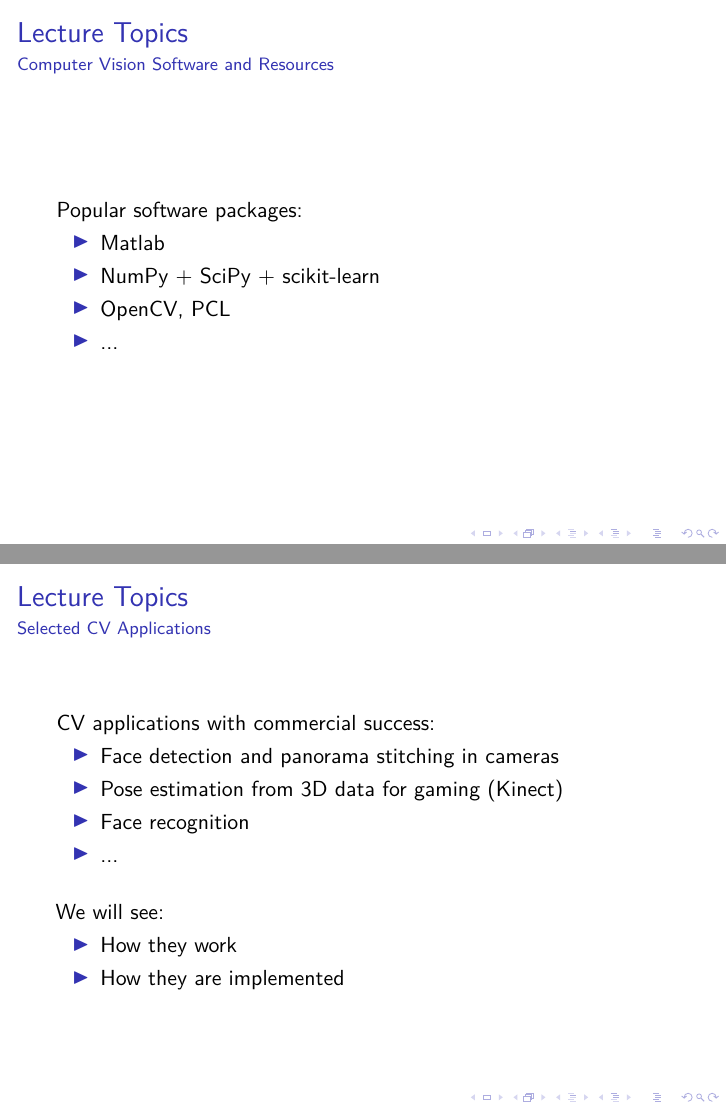
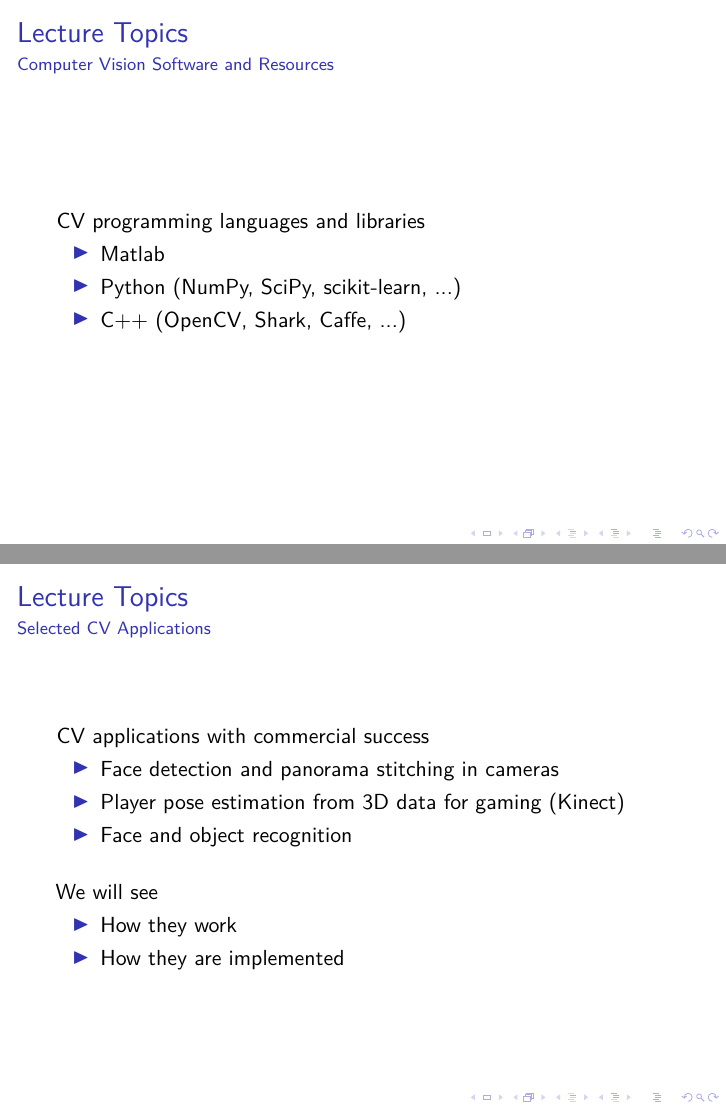
Before and after one commit to cpra/cvsp-vo-slides, LaTeX slides (0-preview/slides.tex): pages 3 and 6 of 10, joined at a grey line. Compiled offline with XeLaTeX; a missing font is replaced by an installed copy or a similar font; a LaTeX package or settings file that is missing is left out.

Commit message:
update intro slides

```diff
--- a/0-preview/slides.tex
+++ b/0-preview/slides.tex
@@ -1,6 +1,6 @@
 
 % xetex expected
-\documentclass[xetex]{beamer}
+\documentclass[xetex,professionalfont]{beamer}
 
 % we want math
 \usepackage{amsmath}
@@ -22,7 +22,7 @@
 %   \begin{minted}{python}
 %   codeb
 %   \end{minted}
-\usepackage{minted}
+% \usepackage{minted}
 
 % better looking tables
 % usage:
@@ -54,6 +54,9 @@
 \usepackage[english]{babel}
 
 % -----------------------------------------------------------------------------
+
+% specify PDF metadata
+\hypersetup{pdftitle={CVSP VO - Preview},pdfsubject={},pdfauthor={Christopher Pramerdorfer}}
 
 % copyright font style
 \makeatletter\renewcommand{\CRB@setcopyrightfont}{\tiny\color{lightgray}}
@@ -136,12 +139,11 @@ Three parts:
 \frametitle{Lecture Topics}
 \framesubtitle{Computer Vision Software and Resources}
 
-Popular software packages:
+CV programming languages and libraries
 \begin{itemize}
 	\item Matlab
-	\item NumPy + SciPy + scikit-learn
-	\item OpenCV, PCL
-	\item ...
+	\item Python (NumPy, SciPy, scikit-learn, ...)
+	\item C++ (OpenCV, Shark, Caffe, ...)
 \end{itemize}
 
 \end{frame}
@@ -181,16 +183,15 @@ How to approach CV problems systematically:
 \frametitle{Lecture Topics}
 \framesubtitle{Selected CV Applications}
 
-CV applications with commercial success:
+CV applications with commercial success
 \begin{itemize}
 	\item Face detection and panorama stitching in cameras
-	\item Pose estimation from 3D data for gaming (Kinect)
-	\item Face recognition
-	\item ...
+	\item Player pose estimation from 3D data for gaming (Kinect)
+	\item Face and object recognition
 \end{itemize}
 
 \bigskip
-We will see:
+We will see
 \begin{itemize}
 	\item How they work
 	\item How they are implemented
```
Also changed, not shown: 0-preview/slides.pdf, 0-preview/slides.tex (14 more changed lines).
